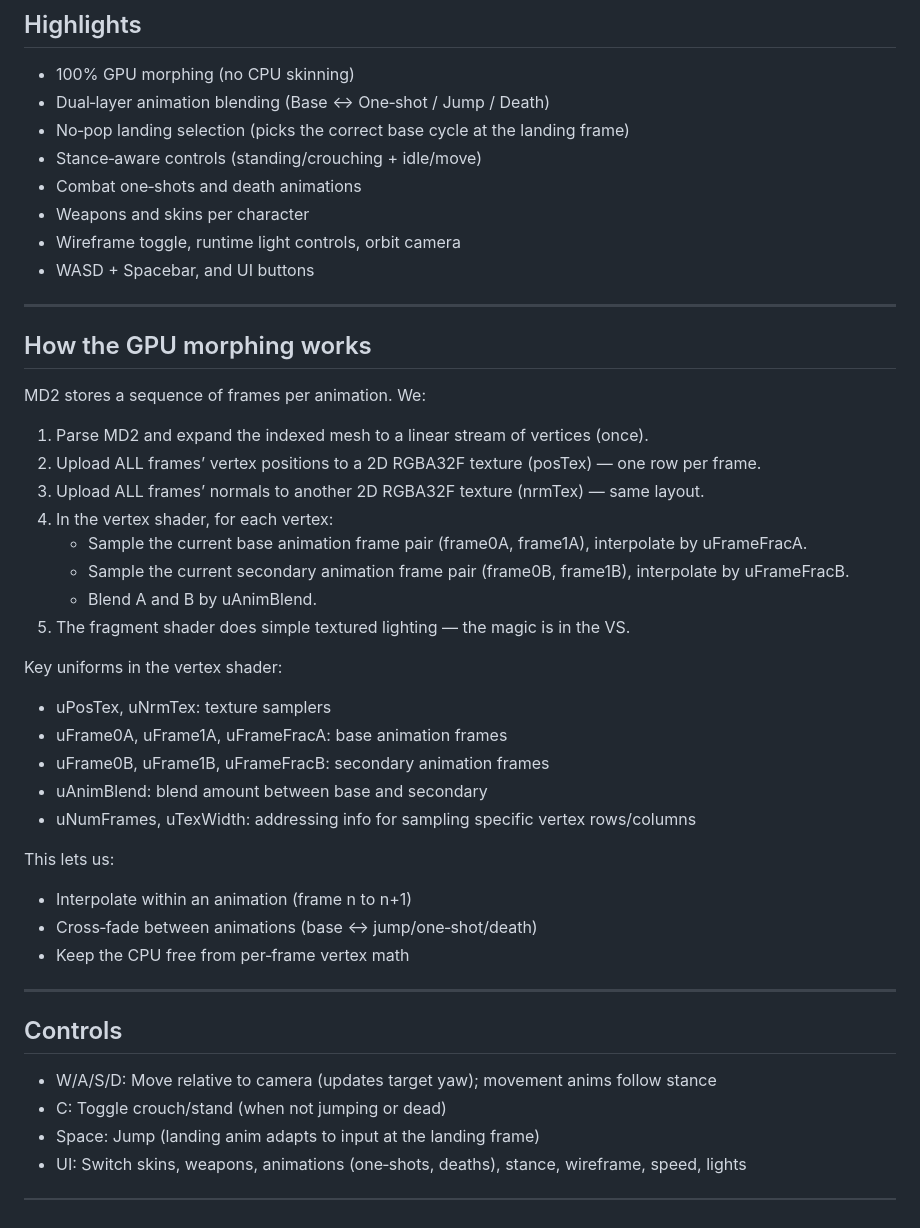
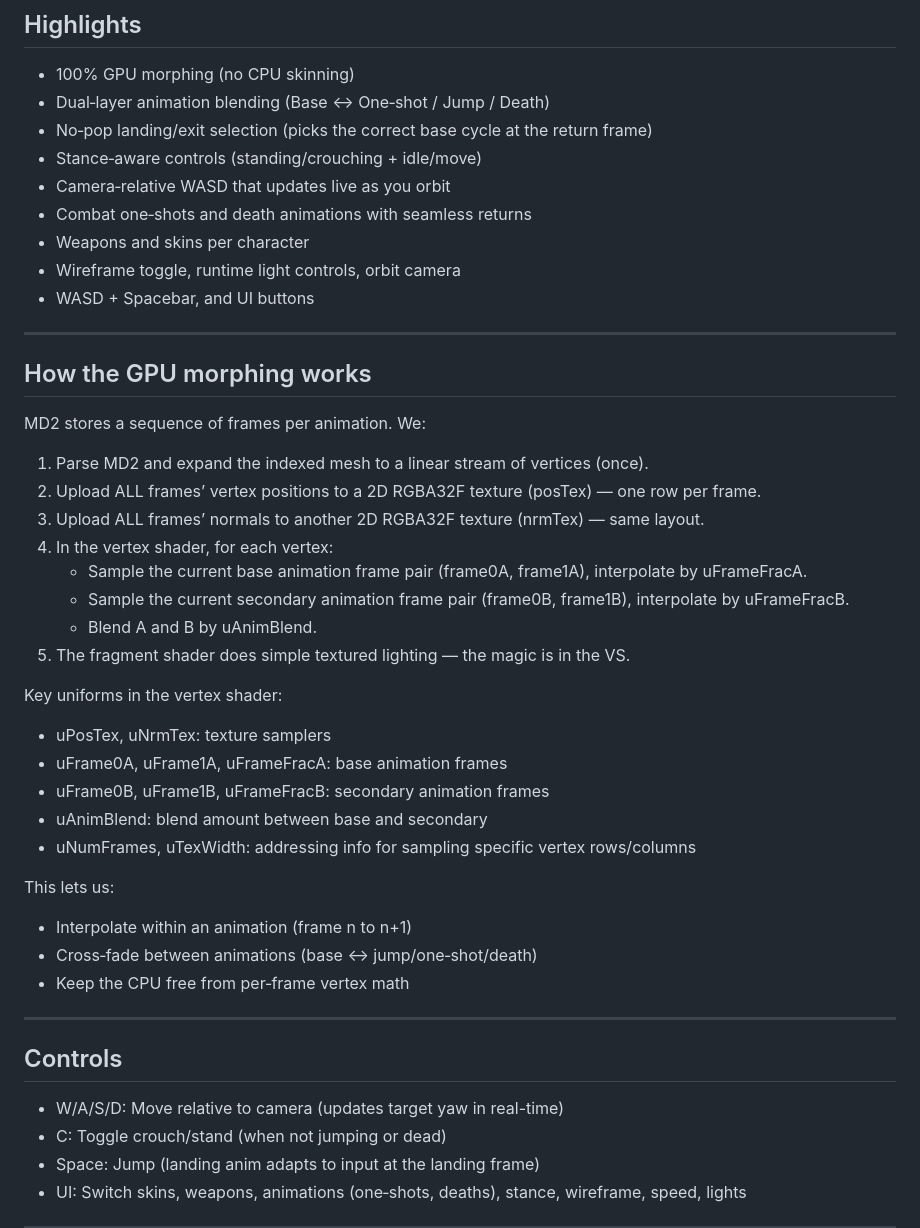
Before and after one commit to 3merillon/md2, a Markdown page: README.md, the part around the change printed below. Rendered like a GitHub page.

```diff
--- a/README.md
+++ b/README.md
@@ -26,9 +26,10 @@ Have fun, and may your jump landings always feel right.
 
 - 100% GPU morphing (no CPU skinning)
 - Dual‑layer animation blending (Base ↔ One‑shot / Jump / Death)
-- No‑pop landing selection (picks the correct base cycle at the landing frame)
+- No‑pop landing/exit selection (picks the correct base cycle at the return frame)
 - Stance‑aware controls (standing/crouching + idle/move)
-- Combat one‑shots and death animations
+- Camera‑relative WASD that updates live as you orbit
+- Combat one‑shots and death animations with seamless returns
 - Weapons and skins per character
 - Wireframe toggle, runtime light controls, orbit camera
 - WASD + Spacebar, and UI buttons
@@ -38,16 +39,18 @@ Have fun, and may your jump landings always feel right.
 ## How the GPU morphing works
 
 MD2 stores a sequence of frames per animation. We:
-1. Parse MD2 and expand the indexed mesh to a linear stream of vertices (once).
-2. Upload ALL frames’ vertex positions to a 2D RGBA32F texture (posTex) — one row per frame.
-3. Upload ALL frames’ normals to another 2D RGBA32F texture (nrmTex) — same layout.
-4. In the vertex shader, for each vertex:
+
+1) Parse MD2 and expand the indexed mesh to a linear stream of vertices (once).
+2) Upload ALL frames’ vertex positions to a 2D RGBA32F texture (posTex) — one row per frame.
+3) Upload ALL frames’ normals to another 2D RGBA32F texture (nrmTex) — same layout.
+4) In the vertex shader, for each vertex:
    - Sample the current base animation frame pair (frame0A, frame1A), interpolate by uFrameFracA.
    - Sample the current secondary animation frame pair (frame0B, frame1B), interpolate by uFrameFracB.
    - Blend A and B by uAnimBlend.
-5. The fragment shader does simple textured lighting — the magic is in the VS.
+5) The fragment shader does simple textured lighting — the magic is in the VS.
 
 Key uniforms in the vertex shader:
+
 - uPosTex, uNrmTex: texture samplers
 - uFrame0A, uFrame1A, uFrameFracA: base animation frames
 - uFrame0B, uFrame1B, uFrameFracB: secondary animation frames
@@ -55,6 +58,7 @@ Key uniforms in the vertex shader:
 - uNumFrames, uTexWidth: addressing info for sampling specific vertex rows/columns
 
 This lets us:
+
 - Interpolate within an animation (frame n to n+1)
 - Cross‑fade between animations (base ↔ jump/one‑shot/death)
 - Keep the CPU free from per‑frame vertex math
@@ -63,7 +67,7 @@ This lets us:
 
 ## Controls
 
-- W/A/S/D: Move relative to camera (updates target yaw); movement anims follow stance
+- W/A/S/D: Move relative to camera (updates target yaw in real-time)
 - C: Toggle crouch/stand (when not jumping or dead)
 - Space: Jump (landing anim adapts to input at the landing frame)
 - UI: Switch skins, weapons, animations (one‑shots, deaths), stance, wireframe, speed, lights
```
Also changed, not shown: other parts of README.md (+47 -28 lines).
